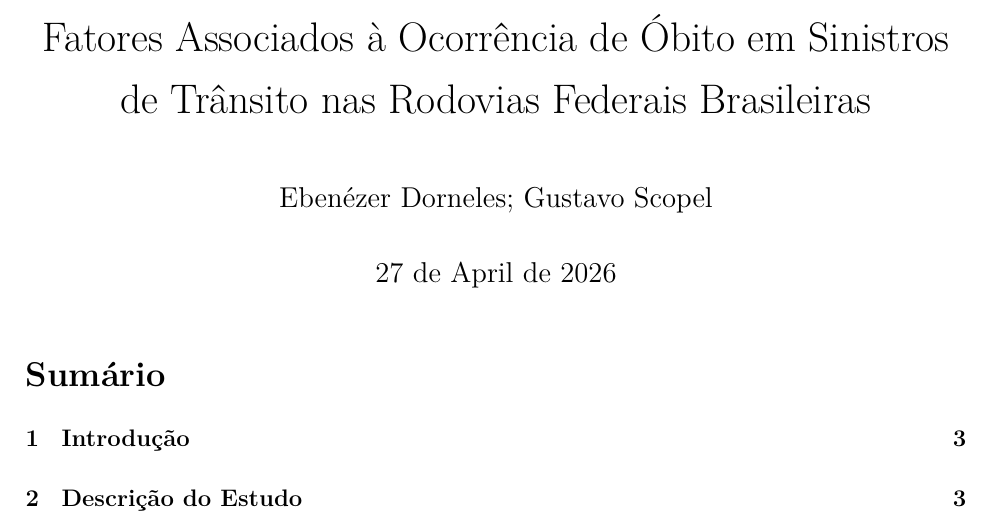
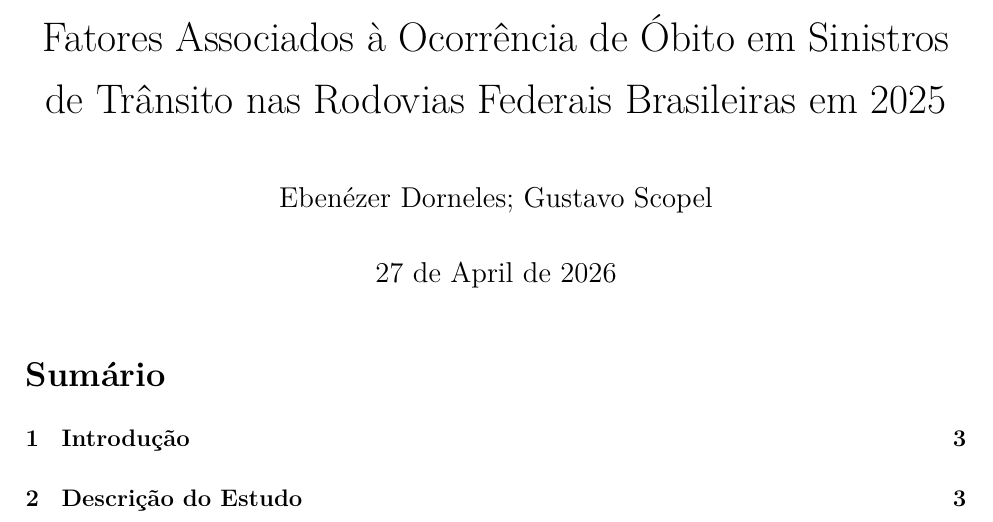
Before and after one commit to selenrodAvlis/sinistros-de-transito, an R Markdown document (relatorio_prf2025_v2.Rmd): part of page 1 of 18, cut so that both start at the same text. Rendered offline with R 4.5, knitr and Pandoc, then LaTeX, with nearby package versions; some code elsewhere in the file could not run offline.

Commit message:
chore: update report title to reflect 2025 focus

```diff
--- a/relatorio_prf2025_v2.Rmd
+++ b/relatorio_prf2025_v2.Rmd
@@ -1,5 +1,5 @@
 ---
-title: "Fatores Associados à Ocorrência de Óbito em Sinistros de Trânsito nas Rodovias Federais Brasileiras"
+title: "Fatores Associados à Ocorrência de Óbito em Sinistros de Trânsito nas Rodovias Federais Brasileiras em 2025"
 author: "Ebenézer Dorneles; Gustavo Scopel"
 date: "`r format(Sys.Date(), '%d de %B de %Y')`"
 output:
```
